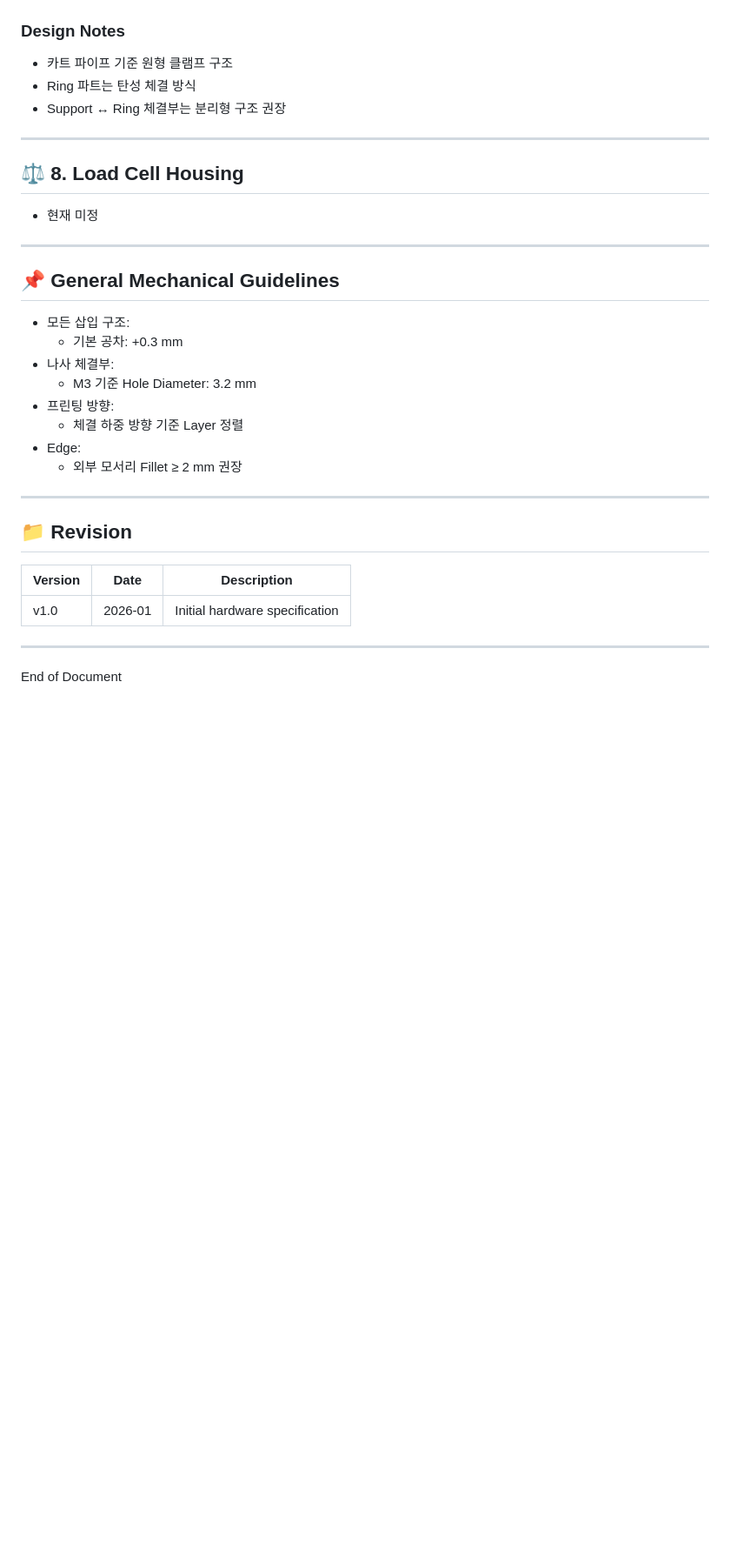
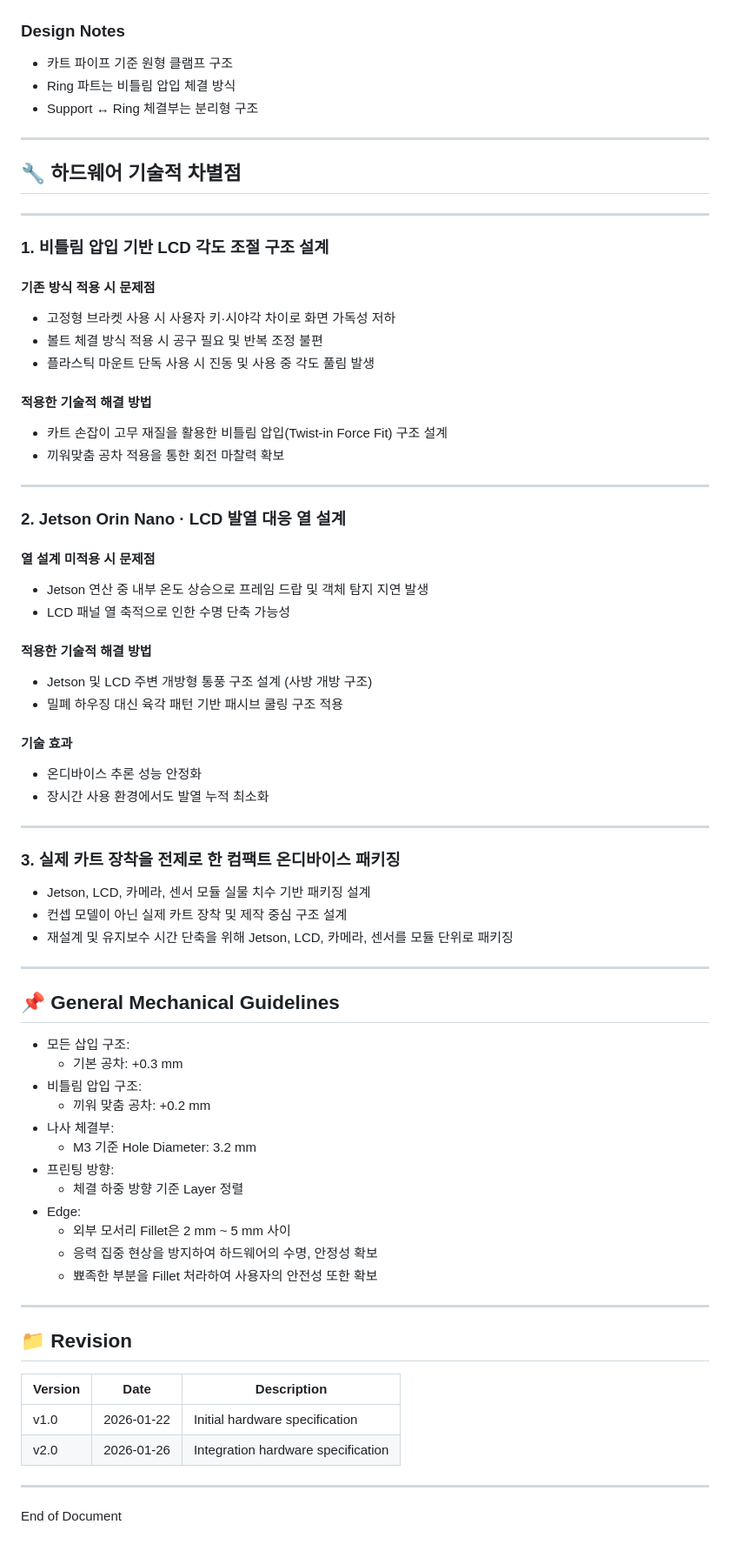
Before and after one commit to AI-smart-cart-PICKLE/AI-smart-cart-PICKLE, a Markdown page: HWdocs.md, the part around one of its changes. Shown at 87% size. Drawn GitHub-style; blank space fills up the shorter version.

Commit message:
docs: Hwdocs.md 최종 수정

```diff
--- a/HWdocs.md
+++ b/HWdocs.md
@@ -123,27 +125,68 @@ Jetson Orin Nano의 HDMI / USB 포트를 고려하여 **Support Block 좌측면
 
 ### Design Notes
 - 카트 파이프 기준 원형 클램프 구조
-- Ring 파트는 탄성 체결 방식
-- Support ↔ Ring 체결부는 분리형 구조 권장
+- Ring 파트는 비틀림 압입 체결 방식
+- Support ↔ Ring 체결부는 분리형 구조
 
 ---
 
-## ⚖ 8. Load Cell Housing
 
-- 현재 미정
+## 🔧 하드웨어 기술적 차별점
 
 ---
+
+### 1. 비틀림 압입 기반 LCD 각도 조절 구조 설계
+
+#### 기존 방식 적용 시 문제점
+- 고정형 브라켓 사용 시 사용자 키·시야각 차이로 화면 가독성 저하
+- 볼트 체결 방식 적용 시 공구 필요 및 반복 조정 불편
+- 플라스틱 마운트 단독 사용 시 진동 및 사용 중 각도 풀림 발생
+
+#### 적용한 기술적 해결 방법
+- 카트 손잡이 고무 재질을 활용한 비틀림 압입(Twist-in Force Fit) 구조 설계
+- 끼워맞춤 공차 적용을 통한 회전 마찰력 확보
+
+---
+
+### 2. Jetson Orin Nano · LCD 발열 대응 열 설계
+
+#### 열 설계 미적용 시 문제점
+- Jetson 연산 중 내부 온도 상승으로 프레임 드랍 및 객체 탐지 지연 발생
+- LCD 패널 열 축적으로 인한 수명 단축 가능성
+
+#### 적용한 기술적 해결 방법
+- Jetson 및 LCD 주변 개방형 통풍 구조 설계 (사방 개방 구조)
+- 밀폐 하우징 대신 육각 패턴 기반 패시브 쿨링 구조 적용
+
+#### 기술 효과
+- 온디바이스 추론 성능 안정화
+- 장시간 사용 환경에서도 발열 누적 최소화
+
+---
+
+### 3. 실제 카트 장착을 전제로 한 컴팩트 온디바이스 패키징
+
+- Jetson, LCD, 카메라, 센서 모듈 실물 치수 기반 패키징 설계
+- 컨셉 모델이 아닌 실제 카트 장착 및 제작 중심 구조 설계
+- 재설계 및 유지보수 시간 단축을 위해 Jetson, LCD, 카메라, 센서를 모듈 단위로 패키징
+
+---
+
 
 ## 📌 General Mechanical Guidelines
 
 - 모든 삽입 구조:
   - 기본 공차: +0.3 mm
+- 비틀림 압입 구조:
+  - 끼워 맞춤 공차: +0.2 mm
 - 나사 체결부:
   - M3 기준 Hole Diameter: 3.2 mm
 - 프린팅 방향:
   - 체결 하중 방향 기준 Layer 정렬
 - Edge:
-  - 외부 모서리 Fillet ≥ 2 mm 권장
+  - 외부 모서리 Fillet은 2 mm ~ 5 mm 사이
+  - 응력 집중 현상을 방지하여 하드웨어의 수명, 안정성 확보
+  - 뾰족한 부분을 Fillet 처라하여 사용자의 안전성 또한 확보
 
 ---
 
@@ -151,7 +194,8 @@ Jetson Orin Nano의 HDMI / USB 포트를 고려하여 **Support Block 좌측면
 
 | Version | Date | Description |
 |--------|------|-------------|
-| v1.0 | 2026-01 | Initial hardware specification |
+| v1.0 | 2026-01-22 | Initial hardware specification |
+| v2.0 | 2026-01-26 | Integration hardware specification |
 
 ---
 
```
Also changed, not shown: other parts of HWdocs.md (+8 -6 lines).
